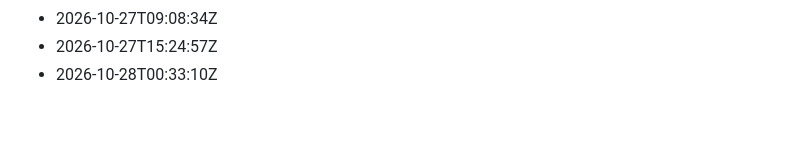
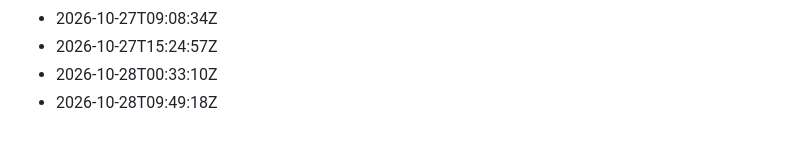
Before and after one commit to Gabzkk/CTF, a Markdown page: activity/daily-commits.md, the part around the change. GitHub-like rendering.

Commit message:
chore: record daily activity for 2026-10-28

```diff
--- a/activity/daily-commits.md
+++ b/activity/daily-commits.md
@@ -223,3 +223,4 @@
 - 2026-10-27T09:08:34Z
 - 2026-10-27T15:24:57Z
 - 2026-10-28T00:33:10Z
+- 2026-10-28T09:49:18Z
```
